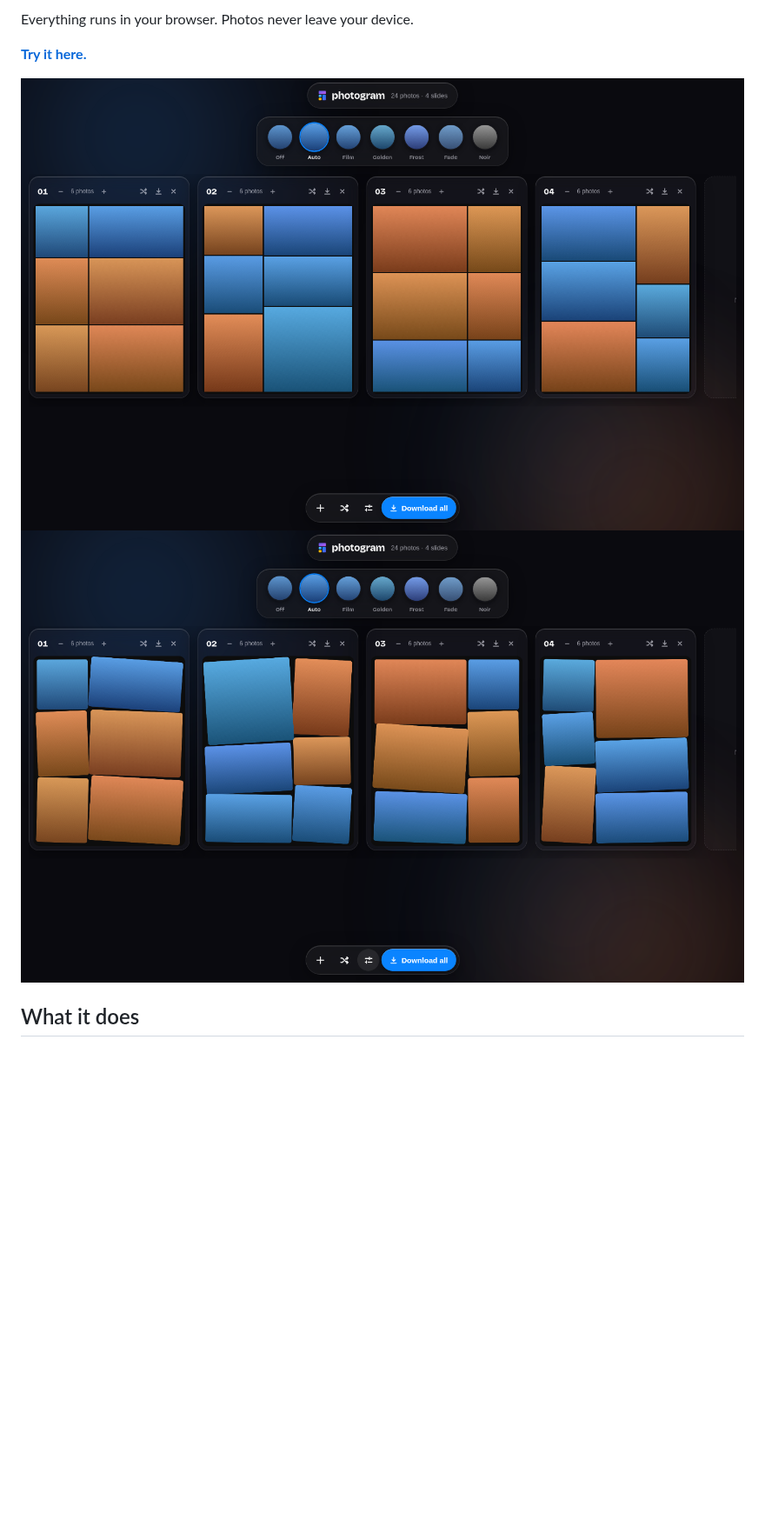
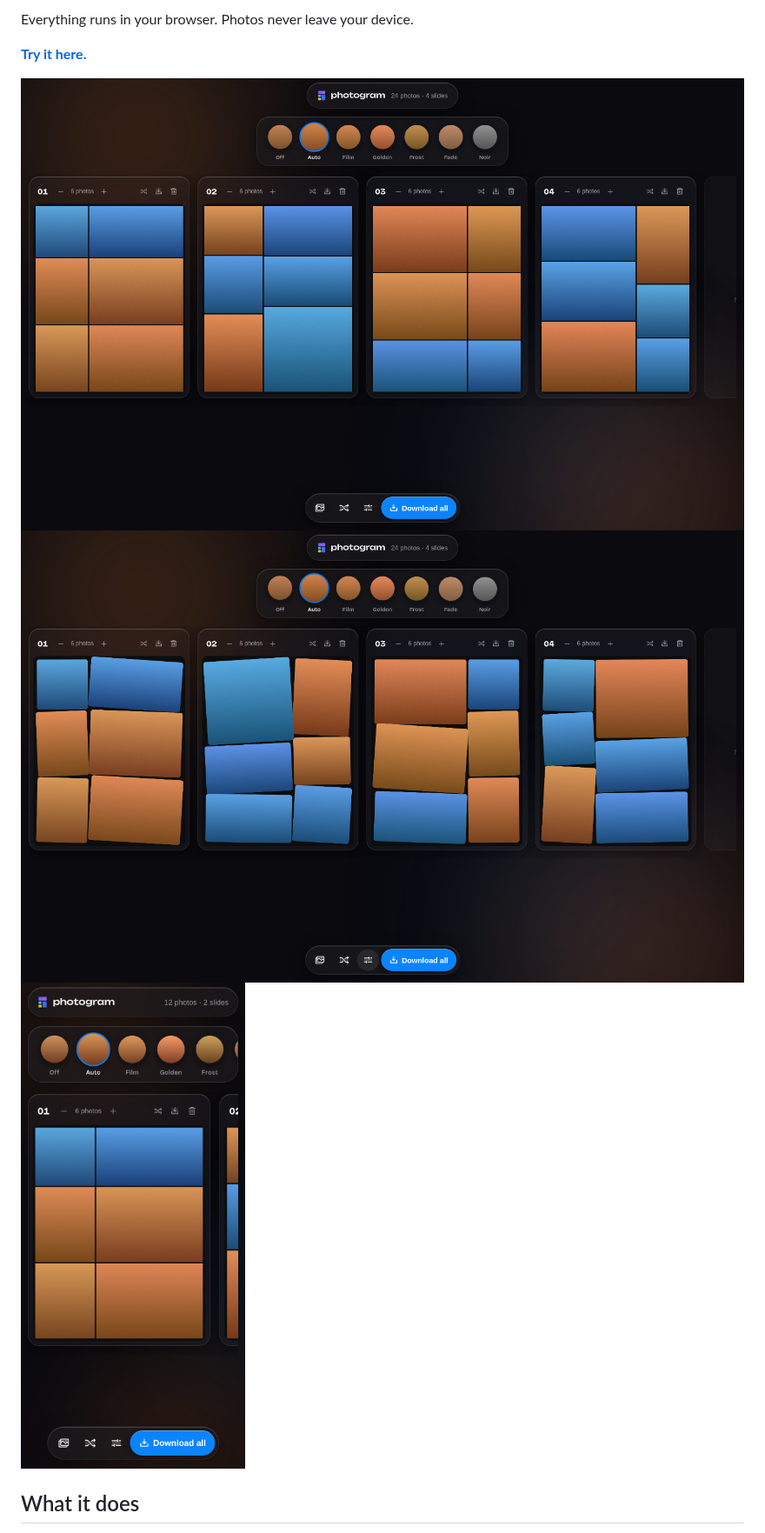
Before and after one commit to Gitter499/ihavealotofphotostopostandphotocollagemakersarealleitherdumboraripoffsoclaudeismakingoneforme, a Markdown page: README.md, the part around one of its changes. Shown at 87% size. Rendered like a GitHub page; pictures changed too: docs/screen-desktop.png, docs/screen-mobile.png (added), docs/screen-scrapbook.png; blank space fills up the shorter version.

```diff
--- a/README.md
+++ b/README.md
@@ -8,6 +8,7 @@ Everything runs in your browser. Photos never leave your device.
 
 ![the app](docs/screen-desktop.png)
 ![tilt and rounded corners](docs/screen-scrapbook.png)
+<img src="docs/screen-mobile.png" width="300" alt="on a phone">
 
 ## What it does
 
```
Also changed, not shown: other parts of README.md (+1 -0 lines), 13 other files.
